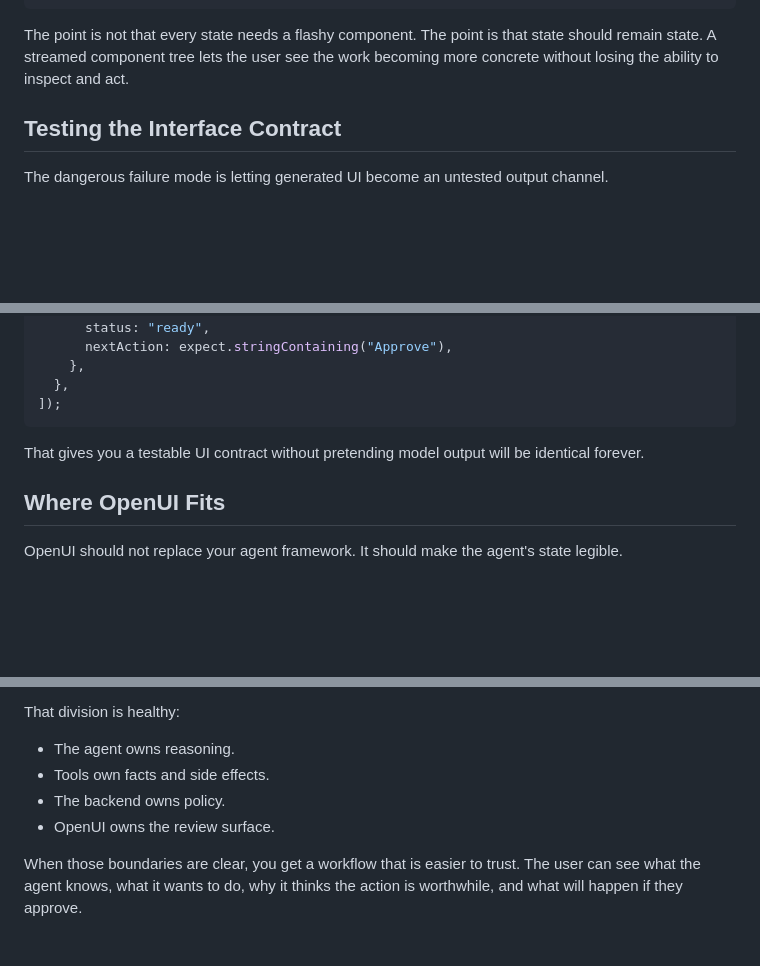
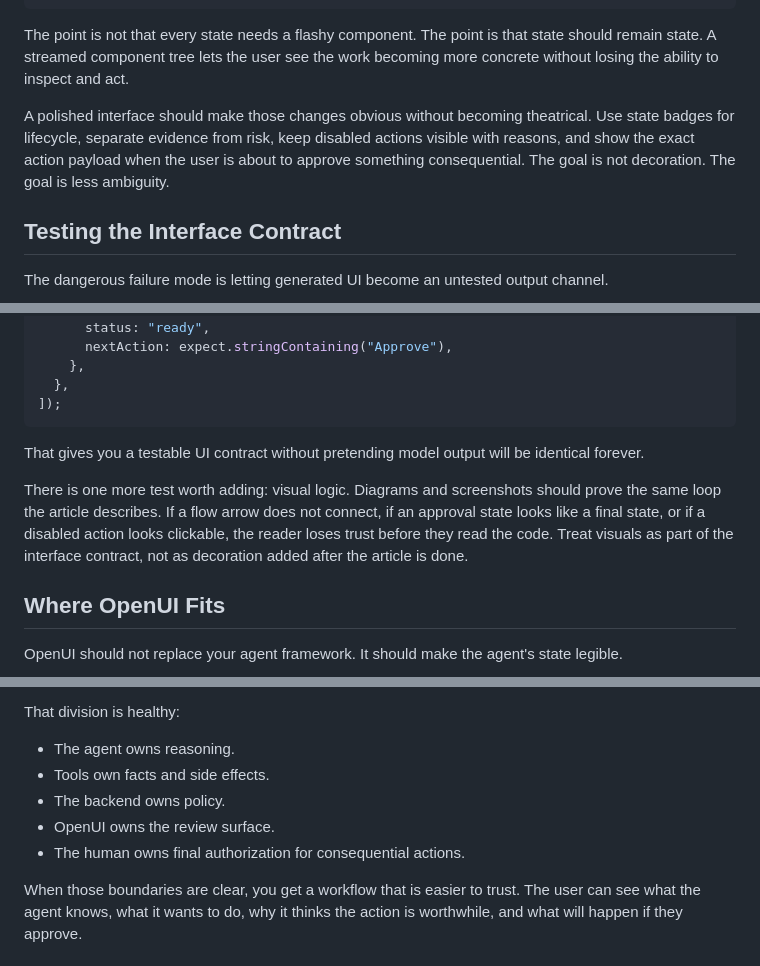
Before and after one commit to thesysdev/openui-creator-program, a Markdown page: Articles/From Tool Calls to Interfaces - OpenUI for MCP and Agent Workflows.md, 3 parts joined by grey strips. Rendered like a GitHub page; blank space fills up the shorter version.

```diff
--- a/Articles/From Tool Calls to Interfaces - OpenUI for MCP and Agent Workflows.md
+++ b/Articles/From Tool Calls to Interfaces - OpenUI for MCP and Agent Workflows.md
@@ -282,6 +324,8 @@ TaskCard(
 
 The point is not that every state needs a flashy component. The point is that state should remain state. A streamed component tree lets the user see the work becoming more concrete without losing the ability to inspect and act.
 
+A polished interface should make those changes obvious without becoming theatrical. Use state badges for lifecycle, separate evidence from risk, keep disabled actions visible with reasons, and show the exact action payload when the user is about to approve something consequential. The goal is not decoration. The goal is less ambiguity.
+
 ## Testing the Interface Contract
 
 The dangerous failure mode is letting generated UI become an untested output channel.
@@ -329,6 +373,8 @@ expect(toTaskCards(routerFixture)).toMatchObject([
 
 That gives you a testable UI contract without pretending model output will be identical forever.
 
+There is one more test worth adding: visual logic. Diagrams and screenshots should prove the same loop the article describes. If a flow arrow does not connect, if an approval state looks like a final state, or if a disabled action looks clickable, the reader loses trust before they read the code. Treat visuals as part of the interface contract, not as decoration added after the article is done.
+
 ## Where OpenUI Fits
 
 OpenUI should not replace your agent framework. It should make the agent's state legible.
@@ -341,6 +387,7 @@ That division is healthy:
 - Tools own facts and side effects.
 - The backend owns policy.
 - OpenUI owns the review surface.
+- The human owns final authorization for consequential actions.
 
 When those boundaries are clear, you get a workflow that is easier to trust. The user can see what the agent knows, what it wants to do, why it thinks the action is worthwhile, and what will happen if they approve.
 
```
Also changed, not shown: other parts of Articles/From Tool Calls to Interfaces - OpenUI for MCP and Agent Workflows.md (+50 -8 lines), assets/agent-task-review-demo.png, 2 other files.
